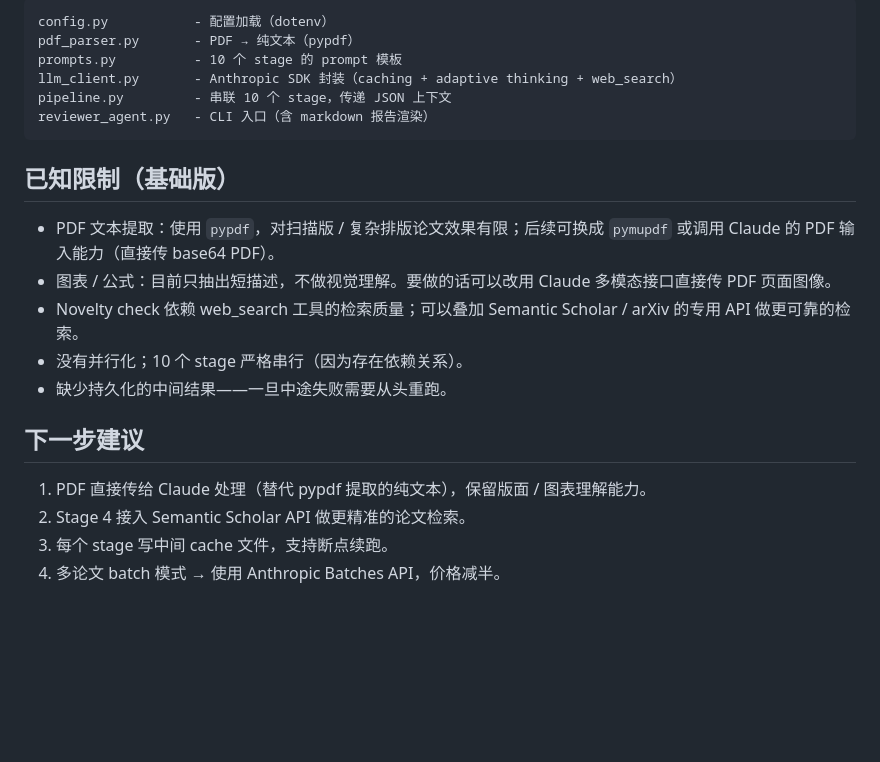
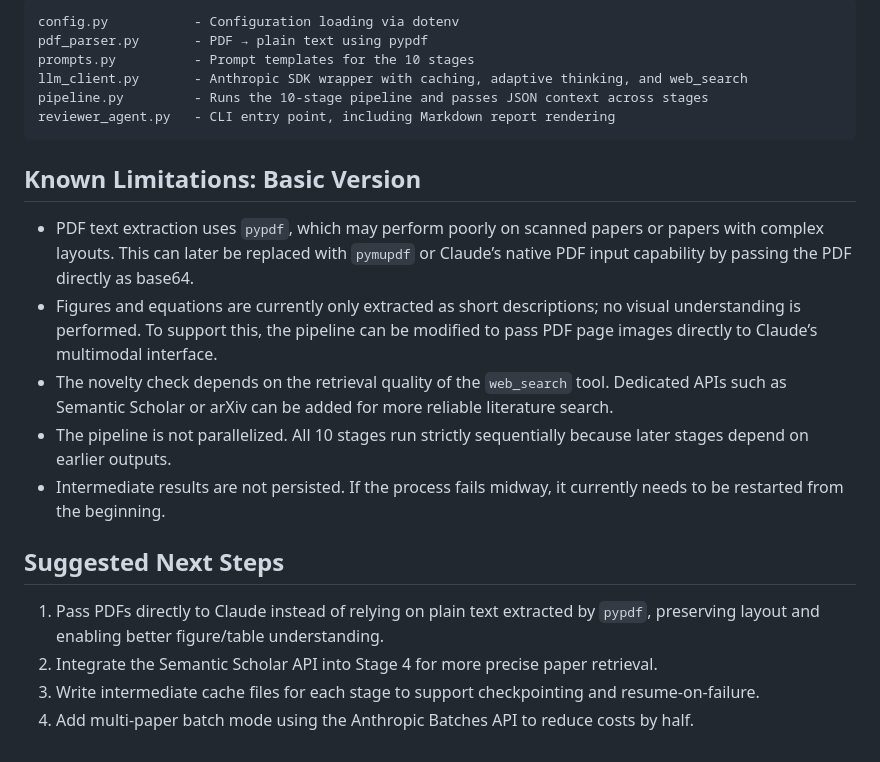
Before and after one commit to Agents4Academia-AI/auto-reviewer, a Markdown page: README.md, the part around one of its changes. Drawn GitHub-style; blank space fills up the shorter version.

````diff
--- a/README.md
+++ b/README.md
@@ -69,24 +69,24 @@ python reviewer_agent.py paper.pdf --effort medium
 
-```
-config.py           - 配置加载（dotenv）
-pdf_parser.py       - PDF → 纯文本（pypdf）
-prompts.py          - 10 个 stage 的 prompt 模板
-llm_client.py       - Anthropic SDK 封装（caching + adaptive thinking + web_search）
-pipeline.py         - 串联 10 个 stage，传递 JSON 上下文
-reviewer_agent.py   - CLI 入口（含 markdown 报告渲染）
+```text
+config.py           - Configuration loading via dotenv
+pdf_parser.py       - PDF → plain text using pypdf
+prompts.py          - Prompt templates for the 10 stages
+llm_client.py       - Anthropic SDK wrapper with caching, adaptive thinking, and web_search
+pipeline.py         - Runs the 10-stage pipeline and passes JSON context across stages
+reviewer_agent.py   - CLI entry point, including Markdown report rendering
 ```
 
-## 已知限制（基础版）
+## Known Limitations: Basic Version
 
-- PDF 文本提取：使用 `pypdf`，对扫描版 / 复杂排版论文效果有限；后续可换成 `pymupdf` 或调用 Claude 的 PDF 输入能力（直接传 base64 PDF）。
-- 图表 / 公式：目前只抽出短描述，不做视觉理解。要做的话可以改用 Claude 多模态接口直接传 PDF 页面图像。
-- Novelty check 依赖 web_search 工具的检索质量；可以叠加 Semantic Scholar / arXiv 的专用 API 做更可靠的检索。
-- 没有并行化；10 个 stage 严格串行（因为存在依赖关系）。
-- 缺少持久化的中间结果——一旦中途失败需要从头重跑。
+* PDF text extraction uses `pypdf`, which may perform poorly on scanned papers or papers with complex layouts. This can later be replaced with `pymupdf` or Claude’s native PDF input capability by passing the PDF directly as base64.
+* Figures and equations are currently only extracted as short descriptions; no visual understanding is performed. To support this, the pipeline can be modified to pass PDF page images directly to Claude’s multimodal interface.
+* The novelty check depends on the retrieval quality of the `web_search` tool. Dedicated APIs such as Semantic Scholar or arXiv can be added for more reliable literature search.
+* The pipeline is not parallelized. All 10 stages run strictly sequentially because later stages depend on earlier outputs.
+* Intermediate results are not persisted. If the process fails midway, it currently needs to be restarted from the beginning.
 
-## 下一步建议
+## Suggested Next Steps
 
-1. PDF 直接传给 Claude 处理（替代 pypdf 提取的纯文本），保留版面 / 图表理解能力。
-2. Stage 4 接入 Semantic Scholar API 做更精准的论文检索。
-3. 每个 stage 写中间 cache 文件，支持断点续跑。
-4. 多论文 batch 模式 → 使用 Anthropic Batches API，价格减半。
+1. Pass PDFs directly to Claude instead of relying on plain text extracted by `pypdf`, preserving layout and enabling better figure/table understanding.
+2. Integrate the Semantic Scholar API into Stage 4 for more precise paper retrieval.
+3. Write intermediate cache files for each stage to support checkpointing and resume-on-failure.
+4. Add multi-paper batch mode using the Anthropic Batches API to reduce costs by half.
````
Also changed, not shown: other parts of README.md (+34 -34 lines).
